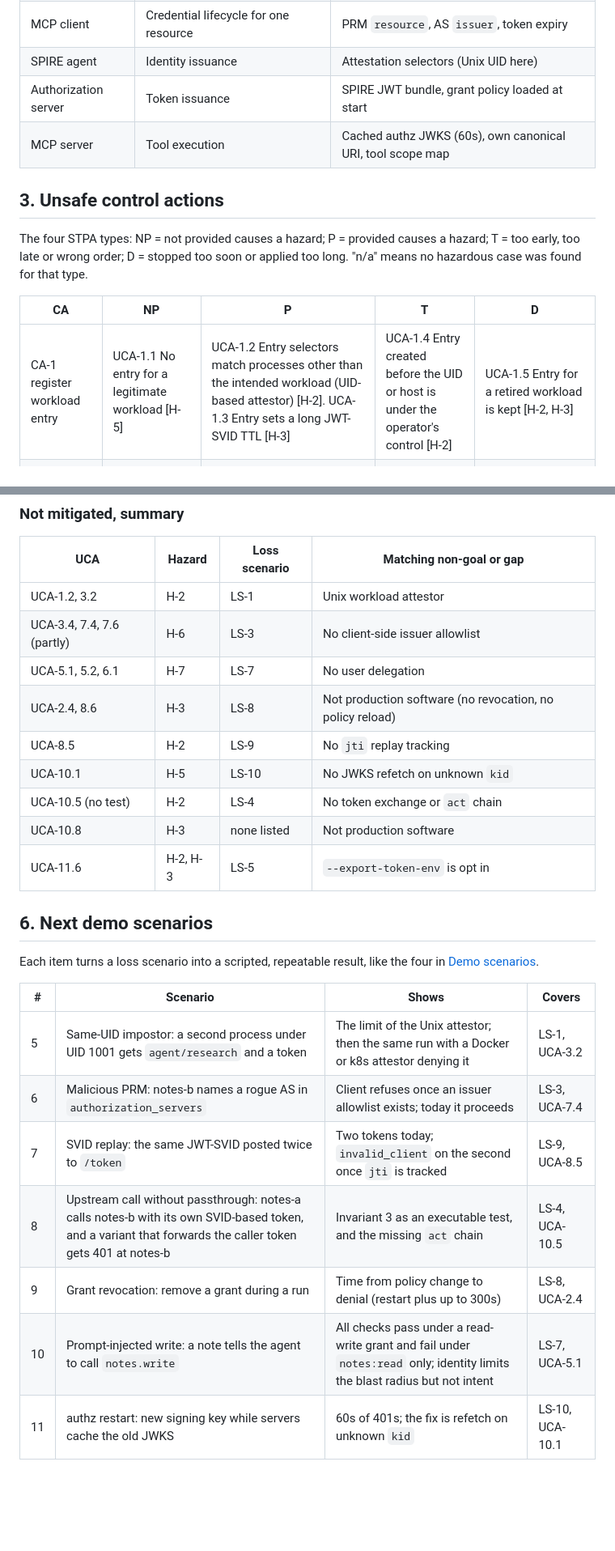
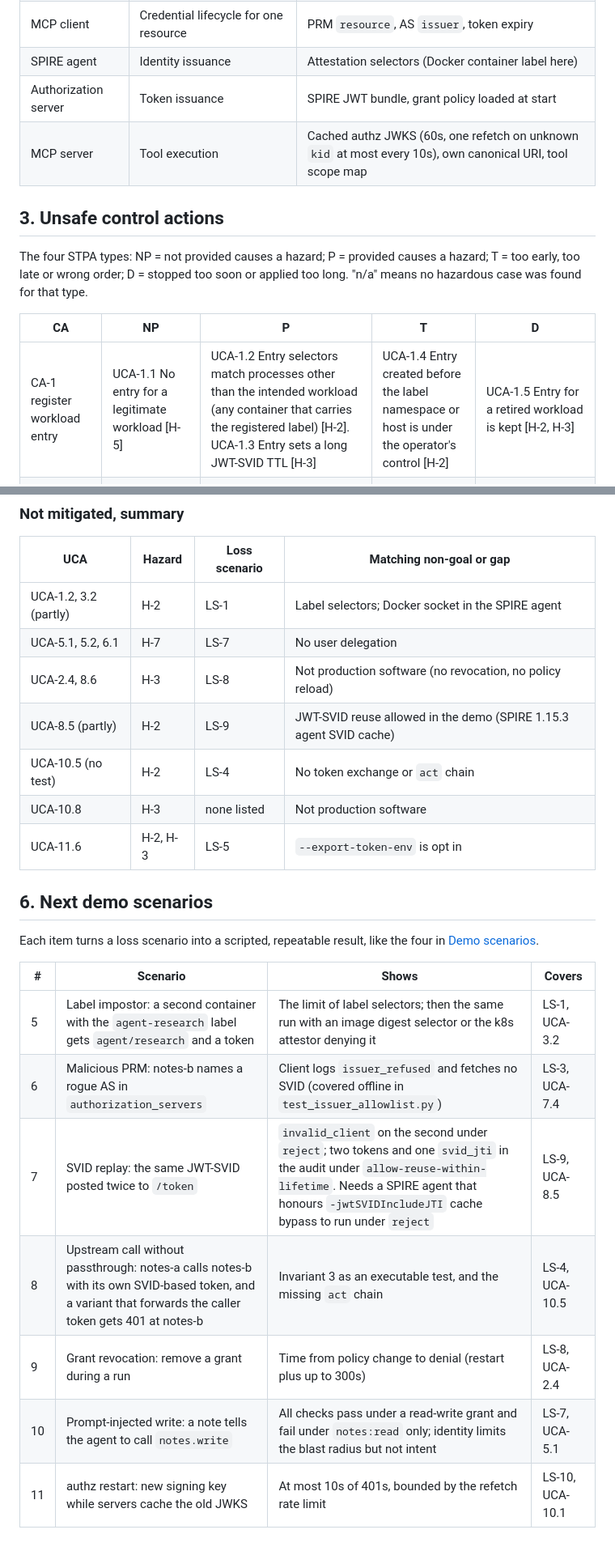
Before and after one commit to tanya-ok/mcp-svid-auth, a Markdown page: docs/threat-model.md, 2 parts joined by grey strips. Shown at 81% size. GitHub-like rendering; blank space fills up the shorter version.

Commit message:
docs: Align threat model mitigations with merged code
Co-Authored-By: Claude <noreply@anthropic.com>

```diff
--- a/docs/threat-model.md
+++ b/docs/threat-model.md
@@ -76,9 +76,9 @@ flowchart TB
 | User / operator | SPIRE entries, `policy.yaml`, the agent's task | Which workload runs where, which task needs which server and scope |
 | Agent | Tool selection | Task text and tool results, both untrusted input for security decisions |
 | MCP client | Credential lifecycle for one resource | PRM `resource`, AS `issuer`, token expiry |
-| SPIRE agent | Identity issuance | Attestation selectors (Unix UID here) |
+| SPIRE agent | Identity issuance | Attestation selectors (Docker container label here) |
 | Authorization server | Token issuance | SPIRE JWT bundle, grant policy loaded at start |
-| MCP server | Tool execution | Cached authz JWKS (60s), own canonical URI, tool scope map |
+| MCP server | Tool execution | Cached authz JWKS (60s, one refetch on unknown `kid` at most every 10s), own canonical URI, tool scope map |
 
 ## 3. Unsafe control actions
 
@@ -86,7 +86,7 @@ The four STPA types: NP = not provided causes a hazard; P = provided causes a ha
 
 | CA | NP | P | T | D |
 |---|---|---|---|---|
-| CA-1 register workload entry | UCA-1.1 No entry for a legitimate workload [H-5] | UCA-1.2 Entry selectors match processes other than the intended workload (UID-based attestor) [H-2]. UCA-1.3 Entry sets a long JWT-SVID TTL [H-3] | UCA-1.4 Entry created before the UID or host is under the operator's control [H-2] | UCA-1.5 Entry for a retired workload is kept [H-2, H-3] |
+| CA-1 register workload entry | UCA-1.1 No entry for a legitimate workload [H-5] | UCA-1.2 Entry selectors match processes other than the intended workload (any container that carries the registered label) [H-2]. UCA-1.3 Entry sets a long JWT-SVID TTL [H-3] | UCA-1.4 Entry created before the label namespace or host is under the operator's control [H-2] | UCA-1.5 Entry for a retired workload is kept [H-2, H-3] |
 | CA-2 load grant policy | UCA-2.1 Grant missing for a legitimate workload [H-5] | UCA-2.2 Grant broader than any task needs (all scopes, many resources) [H-3]. UCA-2.3 Grant names the wrong SPIFFE ID or trust domain [H-1] | UCA-2.4 Grant revocation takes effect only after already issued tokens expire [H-3] | UCA-2.5 Grant kept after the need ends [H-3] |
 | CA-3 issue JWT-SVID | UCA-3.1 Workload API unavailable [H-5] | UCA-3.2 SVID issued to an attacker process that passes attestation [H-2]. UCA-3.3 SVID `aud` is not only the AS issuer, so it can be replayed to another verifier [H-2] | UCA-3.4 SVID requested for an issuer before that issuer is validated [H-6, H-2] | UCA-3.5 SVID lifetime longer than the token request needs [H-2] |
 | CA-4 provide JWT bundle | UCA-4.1 Bundle unavailable, AS cannot verify [H-5] | UCA-4.2 Keys from a foreign trust domain are used to verify [H-1] | UCA-4.3 Stale bundle after key rotation [H-5] | UCA-4.4 Removed key kept in the verifier's cache [H-2] |
@@ -175,12 +175,10 @@ Links go to the source on `main`. "Not mitigated" names the matching non-goal or
 
 | UCA | Hazard | Loss scenario | Matching non-goal or gap |
 |---|---|---|---|
-| UCA-1.2, 3.2 | H-2 | LS-1 | Unix workload attestor |
-| UCA-3.4, 7.4, 7.6 (partly) | H-6 | LS-3 | No client-side issuer allowlist |
+| UCA-1.2, 3.2 (partly) | H-2 | LS-1 | Label selectors; Docker socket in the SPIRE agent |
 | UCA-5.1, 5.2, 6.1 | H-7 | LS-7 | No user delegation |
 | UCA-2.4, 8.6 | H-3 | LS-8 | Not production software (no revocation, no policy reload) |
-| UCA-8.5 | H-2 | LS-9 | No `jti` replay tracking |
-| UCA-10.1 | H-5 | LS-10 | No JWKS refetch on unknown `kid` |
+| UCA-8.5 (partly) | H-2 | LS-9 | JWT-SVID reuse allowed in the demo (SPIRE 1.15.3 agent SVID cache) |
 | UCA-10.5 (no test) | H-2 | LS-4 | No token exchange or `act` chain |
 | UCA-10.8 | H-3 | none listed | Not production software |
 | UCA-11.6 | H-2, H-3 | LS-5 | `--export-token-env` is opt in |
@@ -191,10 +189,10 @@ Each item turns a loss scenario into a scripted, repeatable result, like the fou
 
 | # | Scenario | Shows | Covers |
 |---|---|---|---|
-| 5 | Same-UID impostor: a second process under UID 1001 gets `agent/research` and a token | The limit of the Unix attestor; then the same run with a Docker or k8s attestor denying it | LS-1, UCA-3.2 |
-| 6 | Malicious PRM: notes-b names a rogue AS in `authorization_servers` | Client refuses once an issuer allowlist exists; today it proceeds | LS-3, UCA-7.4 |
-| 7 | SVID replay: the same JWT-SVID posted twice to `/token` | Two tokens today; `invalid_client` on the second once `jti` is tracked | LS-9, UCA-8.5 |
+| 5 | Label impostor: a second container with the `agent-research` label gets `agent/research` and a token | The limit of label selectors; then the same run with an image digest selector or the k8s attestor denying it | LS-1, UCA-3.2 |
+| 6 | Malicious PRM: notes-b names a rogue AS in `authorization_servers` | Client logs `issuer_refused` and fetches no SVID (covered offline in `test_issuer_allowlist.py`) | LS-3, UCA-7.4 |
+| 7 | SVID replay: the same JWT-SVID posted twice to `/token` | `invalid_client` on the second under `reject`; two tokens and one `svid_jti` in the audit under `allow-reuse-within-lifetime`. Needs a SPIRE agent that honours `-jwtSVIDIncludeJTI` cache bypass to run under `reject` | LS-9, UCA-8.5 |
 | 8 | Upstream call without passthrough: notes-a calls notes-b with its own SVID-based token, and a variant that forwards the caller token gets 401 at notes-b | Invariant 3 as an executable test, and the missing `act` chain | LS-4, UCA-10.5 |
 | 9 | Grant revocation: remove a grant during a run | Time from policy change to denial (restart plus up to 300s) | LS-8, UCA-2.4 |
 | 10 | Prompt-injected write: a note tells the agent to call `notes.write` | All checks pass under a read-write grant and fail under `notes:read` only; identity limits the blast radius but not intent | LS-7, UCA-5.1 |
-| 11 | authz restart: new signing key while servers cache the old JWKS | 60s of 401s; the fix is refetch on unknown `kid` | LS-10, UCA-10.1 |
+| 11 | authz restart: new signing key while servers cache the old JWKS | At most 10s of 401s, bounded by the refetch rate limit | LS-10, UCA-10.1 |
```
Also changed, not shown: other parts of docs/threat-model.md (+10 -10 lines).
